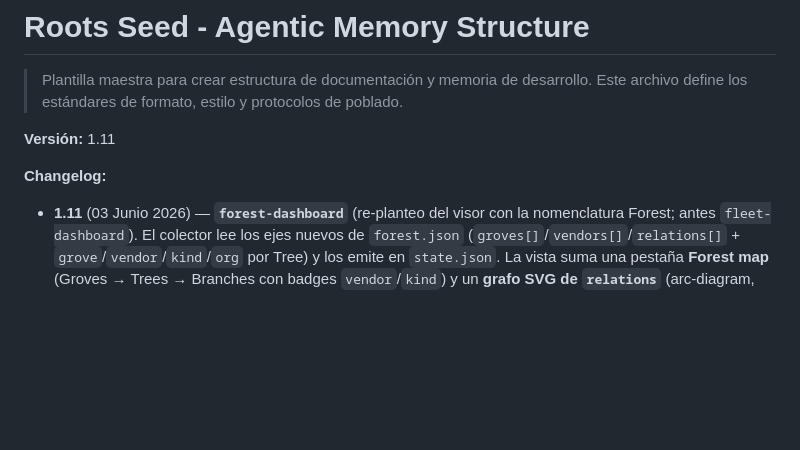
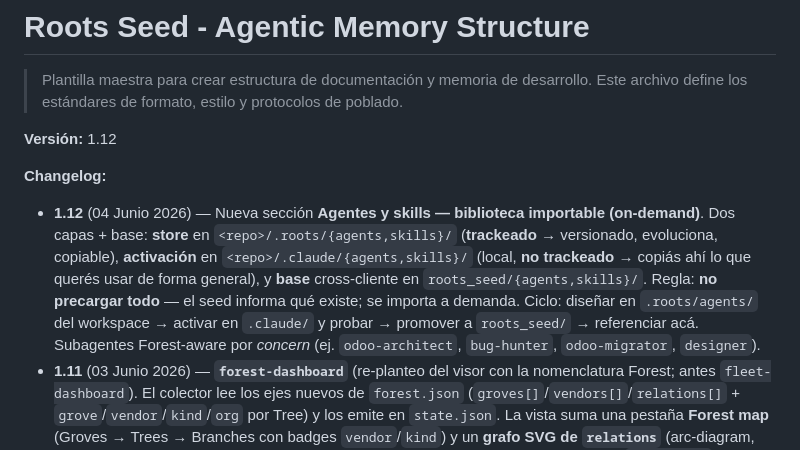
Before and after one commit to ctmil/roots_seed, a Markdown page: roots_seed.md, the part around one of its changes. Drawn GitHub-style; blank space fills up the shorter version.

```diff
--- a/roots_seed.md
+++ b/roots_seed.md
@@ -2,9 +2,10 @@
 
 > Plantilla maestra para crear estructura de documentación y memoria de desarrollo. Este archivo define los estándares de formato, estilo y protocolos de poblado.
 
-**Versión:** 1.11
+**Versión:** 1.12
 
 **Changelog:**
+- **1.12** (04 Junio 2026) — Nueva sección **Agentes y skills — biblioteca importable (on-demand)**. Dos capas + base: **store** en `<repo>/.roots/{agents,skills}/` (**trackeado** → versionado, evoluciona, copiable), **activación** en `<repo>/.claude/{agents,skills}/` (local, **no trackeado** → copiás ahí lo que querés usar de forma general), y **base** cross-cliente en `roots_seed/{agents,skills}/`. Regla: **no precargar todo** — el seed informa qué existe; se importa a demanda. Ciclo: diseñar en `.roots/agents/` del workspace → activar en `.claude/` y probar → promover a `roots_seed/` → referenciar acá. Subagentes Forest-aware por *concern* (ej. `odoo-architect`, `bug-hunter`, `odoo-migrator`, `designer`).
 - **1.11** (03 Junio 2026) — **`forest-dashboard`** (re-planteo del visor con la nomenclatura Forest; antes `fleet-dashboard`). El colector lee los ejes nuevos de `forest.json` (`groves[]`/`vendors[]`/`relations[]` + `grove`/`vendor`/`kind`/`org` por Tree) y los emite en `state.json`. La vista suma una pestaña **Forest map** (Groves → Trees → Branches con badges `vendor`/`kind`) y un **grafo SVG de `relations`** (arc-diagram, aristas coloreadas por tipo). Rebrand: *flota→Forest · repo→Tree · worktree→Branch*. `fleet.json` sigue siendo symlink→`forest.json` (compat). El contrato `state.json` mantiene `repos[]` (port Odoo intacto).
 - **1.10** (02 Junio 2026) — **Recetas por dominio** + **manual completo** + **economía de tokens**. Nueva carpeta `recipes/` con 4 recetas aplicadas del modelo `.roots`/Forest: (1) suite de módulos de extensión Odoo (Grove=suite, Tree=módulo, relations=depends), (2) bosque de diseños (1 vendor-artista > N trees > diseños; puente `ai_context_md`↔`.roots`), (3) narrativa/juego como **domain pack** (`working_mode: narrative`: worldbible, fichas, arcos=branches, skills de personaje ≡ skills de IA), (4) economía de tokens. Tesis transversal: **3 primitivos (vendor · `relations[]` · branch) se reusan en N dominios**. Nuevo `manual.md` (puerta de entrada navegable). Nueva sección **Token economy & model benchmarking**: escalera de capas L0–L3, fórmula legible **CER** (útiles/cargados) + **FS** (si_leo_todo/cargados) + tiers de presupuesto, benchmark interno (`journal/benchmarks.md`) y repo de técnicas por modelo de IA (`skills/model-techniques.md`). No cambia el formato de `.roots/`.
 - **1.9** (02 Junio 2026) — Nueva sección **Forest Model** que formaliza y promueve al canónico el working_mode `workspace` (capa de coordinación por encima de N repos, antes extensión local). Define el vocabulario **Roots → Forest → Grove → Tree → Branch** y un schema multi-eje: cada Tree (repo) lleva `grove` (producto/suite primario), `also_groves` (tags de co-pertenencia genuina), `vendor` (autor/fabricante — **propiedad** con perfil opcional en `.roots/vendors/<slug>.md`), `kind` (`producto-suite`/`plataforma`/`agregador`/`external-upstream`/`seed`) y `org` (hosting). Las **dependencias se modelan como aristas** de un grafo dirigido (`relations[]`: `depends-on`/`extends`/`integrates`/`relates`), NUNCA como anidamiento ni tags — regla de oro: *grove = qué es · arista = qué usa · tag = también es de*. `forest.json` es el registro estructurado (rename de `fleet.json`, que queda como symlink por compat con el `forest-dashboard`; conserva el array `repos[]`). No cambia el formato de `.roots/` por-repo.
```
Also changed, not shown: other parts of roots_seed.md (+35 -0 lines).
